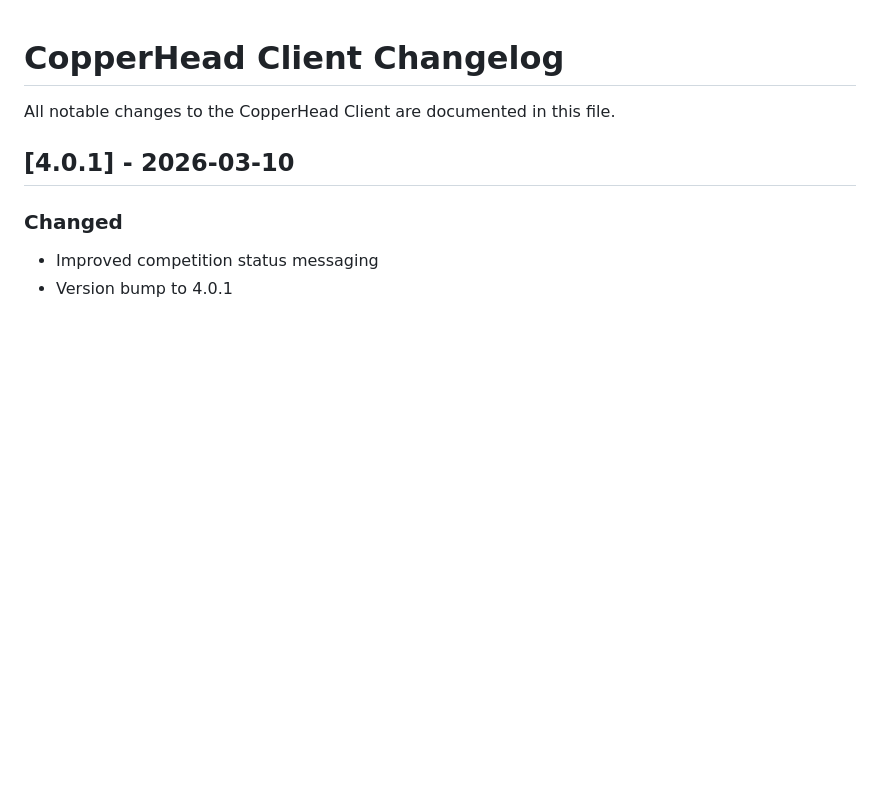
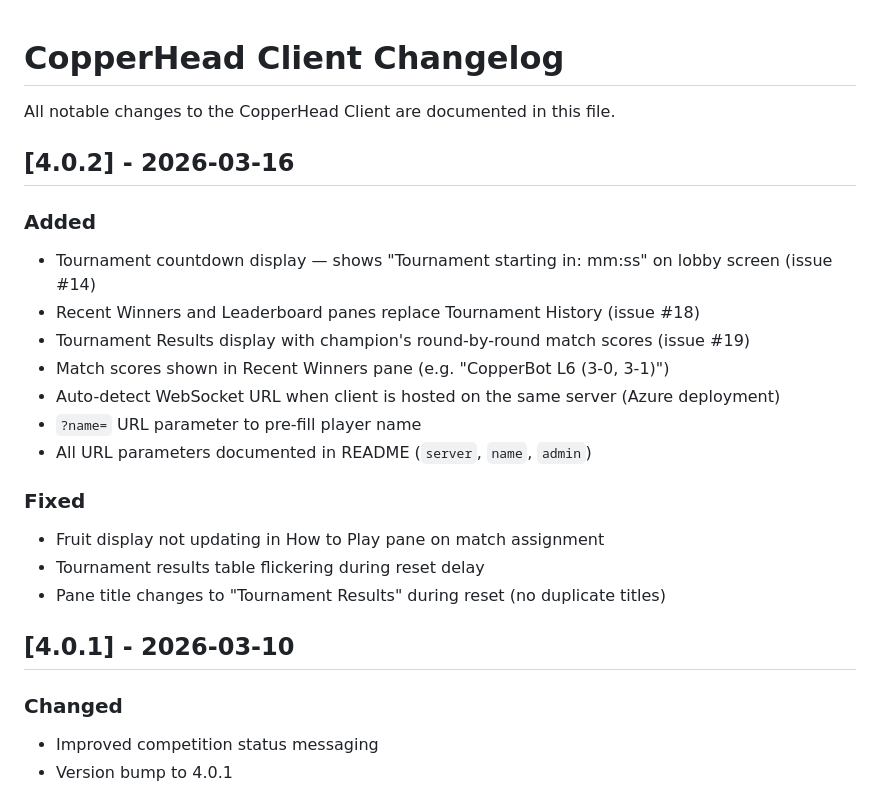
Before and after one commit to revodavid/copperhead-client, a Markdown page: CHANGELOG.md, the part around the change. Rendered like a GitHub page; blank space fills up the shorter version.

Commit message:
Update changelog for v4.0.2 release
Co-authored-by: Copilot <223556219+Copilot@users.noreply.github.com>

```diff
--- a/CHANGELOG.md
+++ b/CHANGELOG.md
@@ -1,6 +1,22 @@
 # CopperHead Client Changelog
 
 All notable changes to the CopperHead Client are documented in this file.
+
+## [4.0.2] - 2026-03-16
+
+### Added
+- Tournament countdown display — shows "Tournament starting in: mm:ss" on lobby screen (issue #14)
+- Recent Winners and Leaderboard panes replace Tournament History (issue #18)
+- Tournament Results display with champion's round-by-round match scores (issue #19)
+- Match scores shown in Recent Winners pane (e.g. "CopperBot L6 (3-0, 3-1)")
+- Auto-detect WebSocket URL when client is hosted on the same server (Azure deployment)
+- `?name=` URL parameter to pre-fill player name
+- All URL parameters documented in README (`server`, `name`, `admin`)
+
+### Fixed
+- Fruit display not updating in How to Play pane on match assignment
+- Tournament results table flickering during reset delay
+- Pane title changes to "Tournament Results" during reset (no duplicate titles)
 
 ## [4.0.1] - 2026-03-10
 
```
